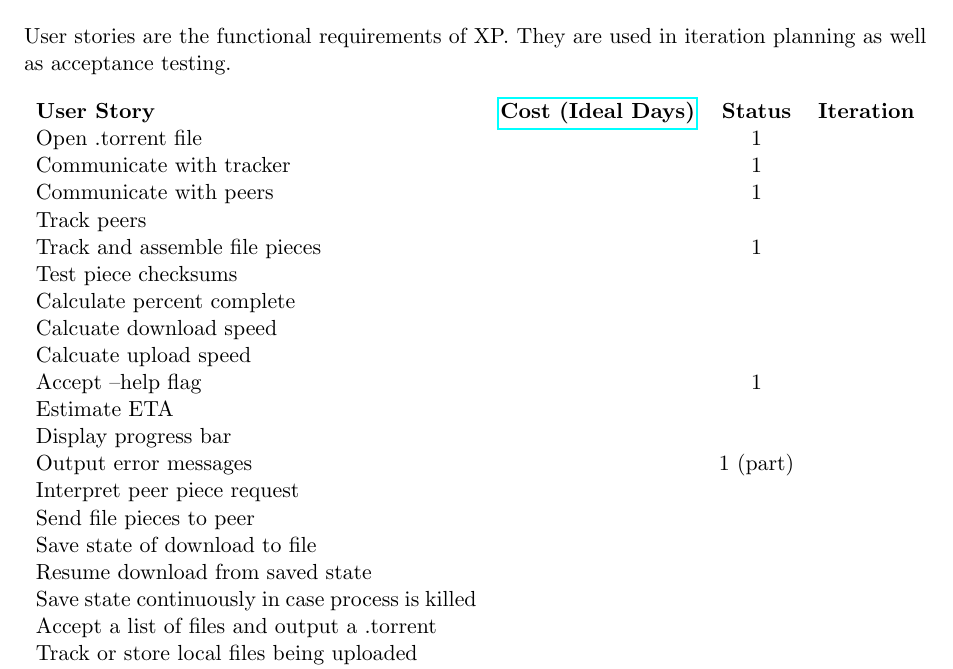
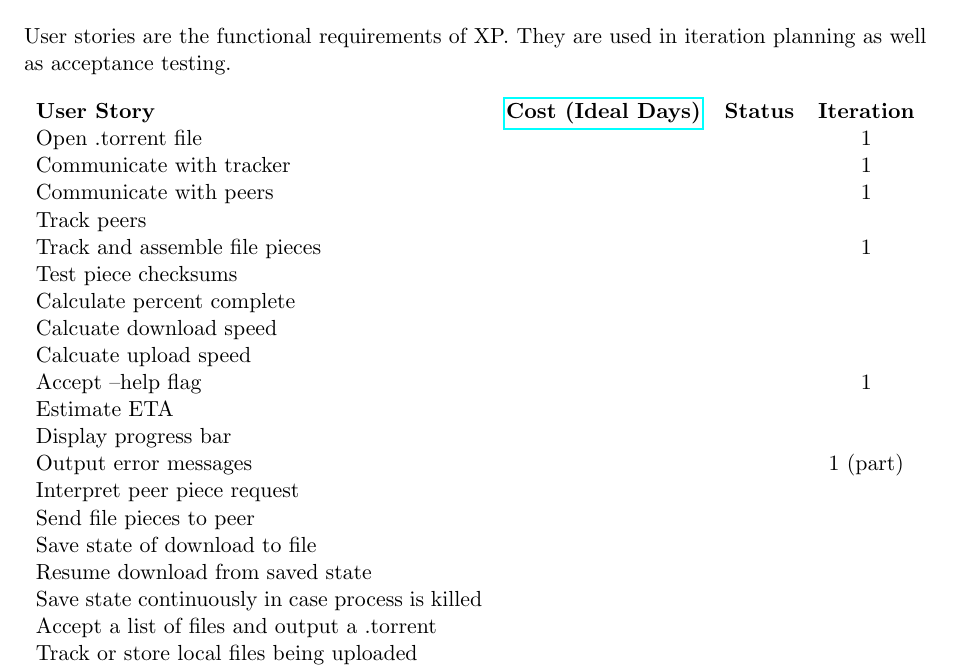
Before and after one commit to danielkeller/393torrent, a LaTeX paper (docs/requirements.tex): part of page 2 of 4, cut so that both start at the same text. Compiled offline with pdfLaTeX.

Commit message:
fix table formatting

```diff
--- a/docs/requirements.tex
+++ b/docs/requirements.tex
@@ -30,19 +30,19 @@ User stories are the functional requirements of XP. They are used in iteration p
 \begin{tabularx}{\textwidth}{X c c c}
 \textbf{User Story} & \href{http://c2.com/cgi/wiki?IdealProgrammingTime}{\textbf{Cost (Ideal Days)}}
 & \textbf{Status} & \textbf{Iteration} \\
-Open .torrent file & & 1 \\
-Communicate with tracker & & 1 \\
-Communicate with peers & & 1 \\
+Open .torrent file & & & 1 \\
+Communicate with tracker & & & 1 \\
+Communicate with peers & & & 1 \\
 Track peers \\
-Track and assemble file pieces & & 1 \\
+Track and assemble file pieces & & & 1 \\
 Test piece checksums \\
 Calculate percent complete \\
 Calcuate download speed \\
 Calcuate upload speed \\
-Accept --help flag & & 1 \\
+Accept --help flag & & & 1 \\
 Estimate ETA \\
 Display progress bar \\
-Output error messages & & 1 (part) \\
+Output error messages & & & 1 (part) \\
 Interpret peer piece request \\
 Send file pieces to peer \\
 Save state of download to file \\
```
